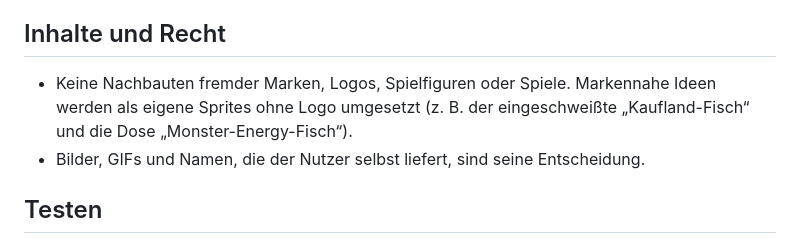
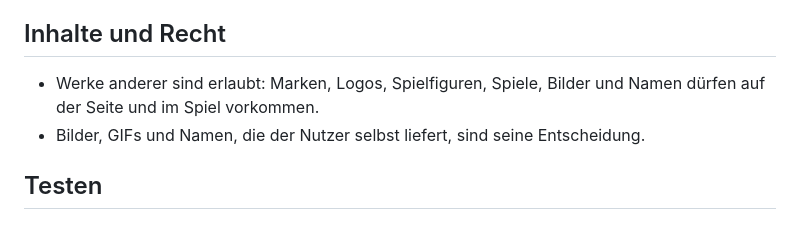
Before and after one commit to Waysel07/fisch, a Markdown page: CLAUDE.md, the part around the change. Drawn GitHub-style.

```diff
--- a/CLAUDE.md
+++ b/CLAUDE.md
@@ -142,7 +142,7 @@ Die Datei ist lang. Am besten sucht man nach den Namen unten statt nach Zeilennu
 
 ## Inhalte und Recht
 
-- Keine Nachbauten fremder Marken, Logos, Spielfiguren oder Spiele. Markennahe Ideen werden als eigene Sprites ohne Logo umgesetzt (z. B. der eingeschweißte „Kaufland-Fisch“ und die Dose „Monster-Energy-Fisch“).
+- Werke anderer sind erlaubt: Marken, Logos, Spielfiguren, Spiele, Bilder und Namen dürfen auf der Seite und im Spiel vorkommen.
 - Bilder, GIFs und Namen, die der Nutzer selbst liefert, sind seine Entscheidung.
 
 ## Testen
```
Also changed, not shown: README.md (+1 -1 lines).
